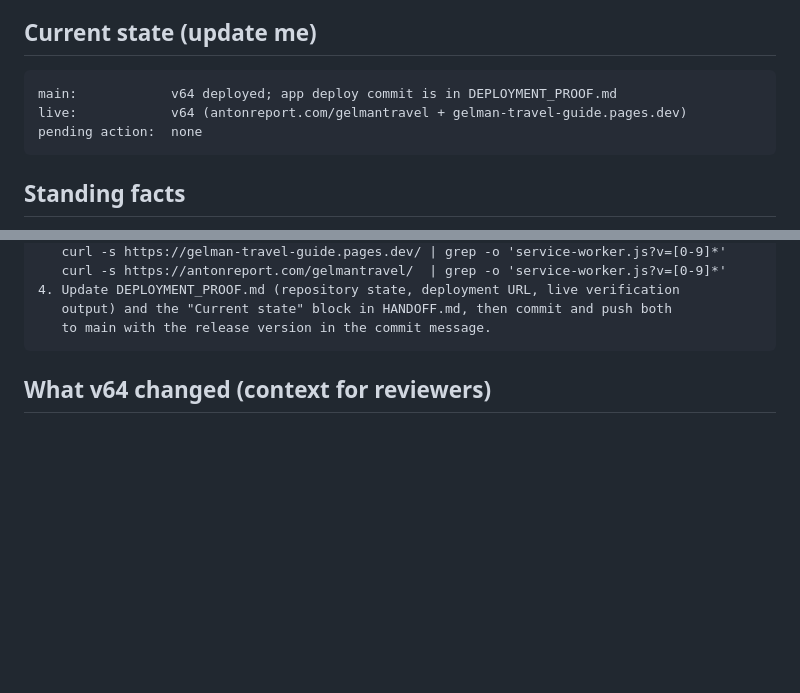
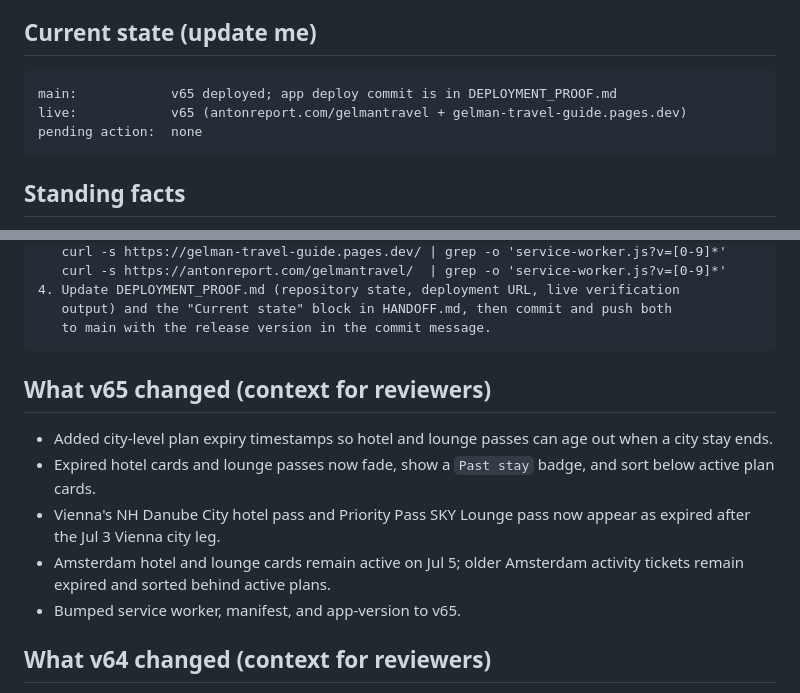
Before and after one commit to vitalychernobyl/gelman-travel-guide, a Markdown page: HANDOFF.md, 2 parts joined by grey strips. Drawn GitHub-style; blank space fills up the shorter version.

````diff
--- a/HANDOFF.md
+++ b/HANDOFF.md
@@ -9,8 +9,8 @@ verified deploy*; this file tracks *what needs to happen next*.
 ## Current state (update me)
 
 ```text
-main:            v64 deployed; app deploy commit is in DEPLOYMENT_PROOF.md
-live:            v64 (antonreport.com/gelmantravel + gelman-travel-guide.pages.dev)
+main:            v65 deployed; app deploy commit is in DEPLOYMENT_PROOF.md
+live:            v65 (antonreport.com/gelmantravel + gelman-travel-guide.pages.dev)
 pending action:  none
 ```
 
@@ -42,6 +42,18 @@ You are working with repo vitalychernobyl/gelman-travel-guide on the owner's mac
    output) and the "Current state" block in HANDOFF.md, then commit and push both
    to main with the release version in the commit message.
 ```
+
+## What v65 changed (context for reviewers)
+
+- Added city-level plan expiry timestamps so hotel and lounge passes can age out when a
+  city stay ends.
+- Expired hotel cards and lounge passes now fade, show a `Past stay` badge, and sort
+  below active plan cards.
+- Vienna's NH Danube City hotel pass and Priority Pass SKY Lounge pass now appear as
+  expired after the Jul 3 Vienna city leg.
+- Amsterdam hotel and lounge cards remain active on Jul 5; older Amsterdam activity
+  tickets remain expired and sorted behind active plans.
+- Bumped service worker, manifest, and app-version to v65.
 
 ## What v64 changed (context for reviewers)
 
````
Also changed, not shown: DEPLOYMENT_PROOF.md (+29 -8 lines).
